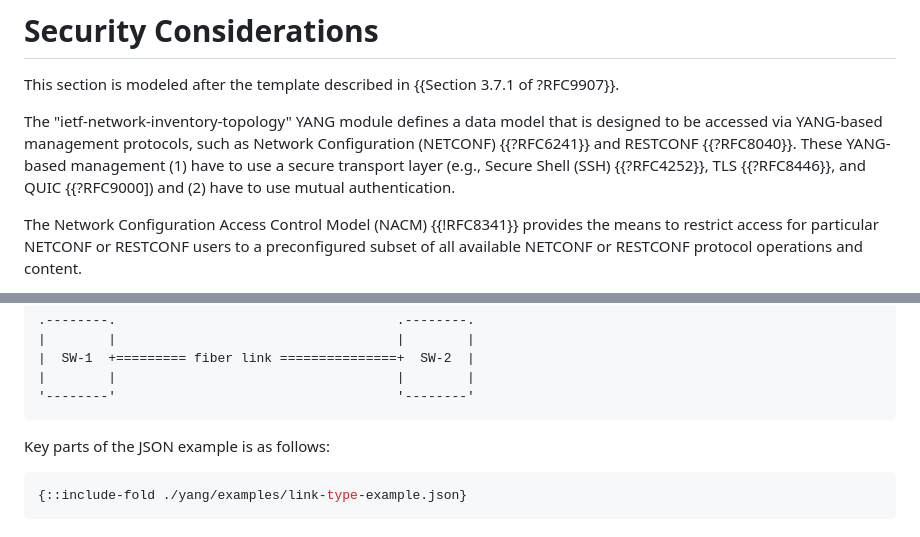
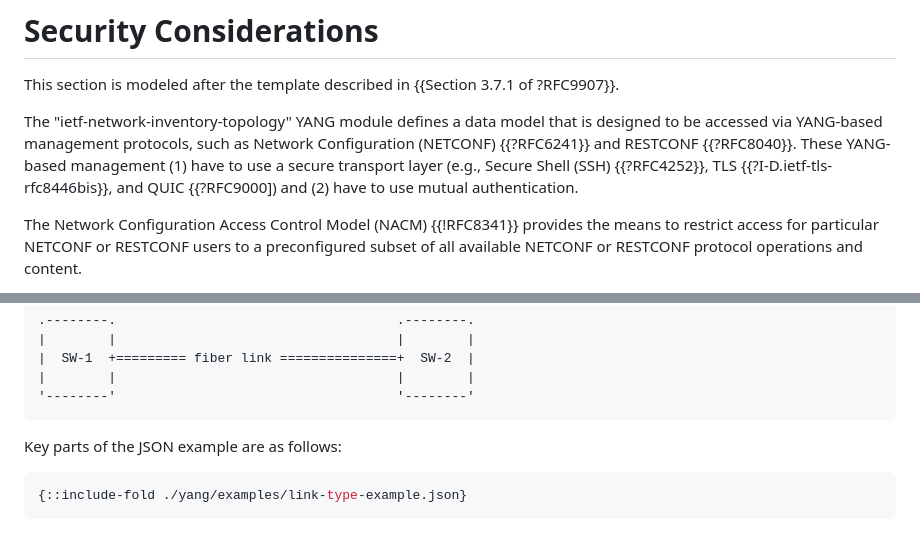
Before and after one commit to ietf-ivy-wg/network-inventory-topology, a Markdown page: draft-ietf-ivy-network-inventory-topology.md, 2 parts joined by grey strips. Rendered like a GitHub page.

Commit message:
Fix formatting and grammar in topology document

```diff
--- a/draft-ietf-ivy-network-inventory-topology.md
+++ b/draft-ietf-ivy-network-inventory-topology.md
@@ -256,7 +256,7 @@ This section is modeled after the template described in {{Section 3.7.1 of ?RFC9
 The "ietf-network-inventory-topology" YANG module defines a data model that is
 designed to be accessed via YANG-based management protocols, such as
 Network Configuration (NETCONF) {{?RFC6241}} and RESTCONF {{?RFC8040}}. These YANG-based management (1) have to
-use a secure transport layer (e.g., Secure Shell (SSH) {{?RFC4252}}, TLS {{?RFC8446}}, and
+use a secure transport layer (e.g., Secure Shell (SSH) {{?RFC4252}}, TLS {{?I-D.ietf-tls-rfc8446bis}}, and
 QUIC {{?RFC9000]) and (2) have to use mutual authentication.
 
 The Network Configuration Access Control Model (NACM) {{!RFC8341}}
@@ -334,7 +334,7 @@ Physical topology:
 '--------'                                    '--------'
 ~~~~
 
-Key parts of the JSON example is as follows:
+Key parts of the JSON example are as follows:
 
 ~~~~ json
 {::include-fold ./yang/examples/link-type-example.json}
```
Also changed, not shown: other parts of draft-ietf-ivy-network-inventory-topology.md (+8 -8 lines).
